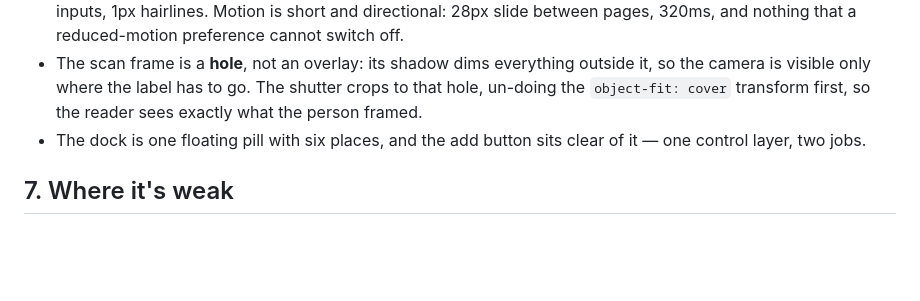
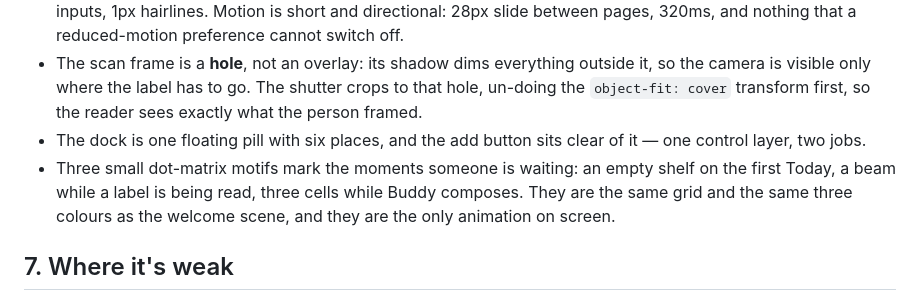
Before and after one commit to rohanhariharan/dose, a Markdown page: REVIEW.md, the part around the change. GitHub-like rendering; blank space fills up the shorter version.

```diff
--- a/REVIEW.md
+++ b/REVIEW.md
@@ -109,6 +109,9 @@ claim to be.
   `object-fit: cover` transform first, so the reader sees exactly what the person framed.
 - The dock is one floating pill with six places, and the add button sits clear of it — one control
   layer, two jobs.
+- Three small dot-matrix motifs mark the moments someone is waiting: an empty shelf on the first
+  Today, a beam while a label is being read, three cells while Buddy composes. They are the same
+  grid and the same three colours as the welcome scene, and they are the only animation on screen.
 
 ## 7. Where it's weak
 
```
Also changed, not shown: README.md (+1 -1 lines), design/dose-14-today.jpg (added), 7 other files.
